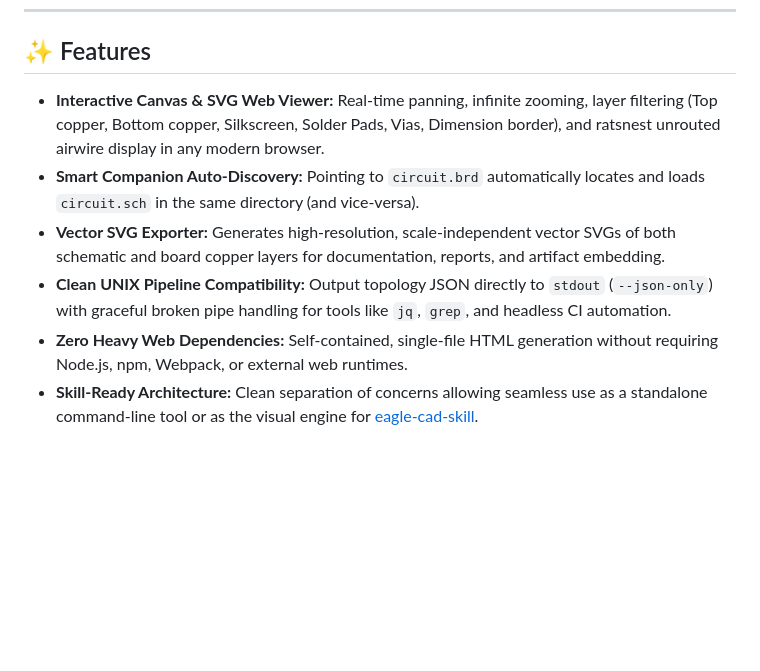
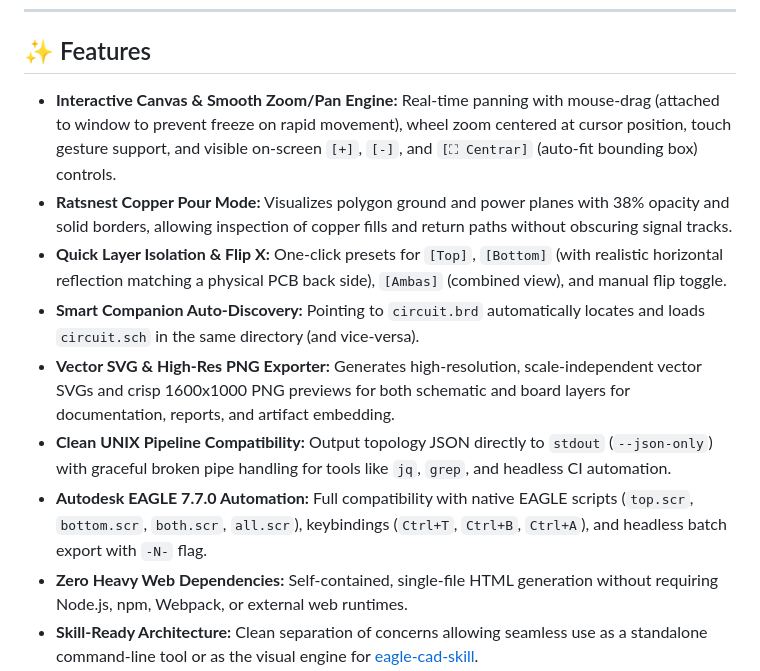
Before and after one commit to fbetancourt-dev/eagle-viewer, a Markdown page: README.md, the part around one of its changes. Drawn GitHub-style; blank space fills up the shorter version.

```diff
--- a/README.md
+++ b/README.md
@@ -45,10 +45,13 @@ flowchart TD
 
 ## ✨ Features
 
-- **Interactive Canvas & SVG Web Viewer:** Real-time panning, infinite zooming, layer filtering (Top copper, Bottom copper, Silkscreen, Solder Pads, Vias, Dimension border), and ratsnest unrouted airwire display in any modern browser.
+- **Interactive Canvas & Smooth Zoom/Pan Engine:** Real-time panning with mouse-drag (attached to window to prevent freeze on rapid movement), wheel zoom centered at cursor position, touch gesture support, and visible on-screen `[+]`, `[-]`, and `[⛶ Centrar]` (auto-fit bounding box) controls.
+- **Ratsnest Copper Pour Mode:** Visualizes polygon ground and power planes with 38% opacity and solid borders, allowing inspection of copper fills and return paths without obscuring signal tracks.
+- **Quick Layer Isolation & Flip X:** One-click presets for `[Top]`, `[Bottom]` (with realistic horizontal reflection matching a physical PCB back side), `[Ambas]` (combined view), and manual flip toggle.
 - **Smart Companion Auto-Discovery:** Pointing to `circuit.brd` automatically locates and loads `circuit.sch` in the same directory (and vice-versa).
-- **Vector SVG Exporter:** Generates high-resolution, scale-independent vector SVGs of both schematic and board copper layers for documentation, reports, and artifact embedding.
+- **Vector SVG & High-Res PNG Exporter:** Generates high-resolution, scale-independent vector SVGs and crisp 1600x1000 PNG previews for both schematic and board layers for documentation, reports, and artifact embedding.
 - **Clean UNIX Pipeline Compatibility:** Output topology JSON directly to `stdout` (`--json-only`) with graceful broken pipe handling for tools like `jq`, `grep`, and headless CI automation.
+- **Autodesk EAGLE 7.7.0 Automation:** Full compatibility with native EAGLE scripts (`top.scr`, `bottom.scr`, `both.scr`, `all.scr`), keybindings (`Ctrl+T`, `Ctrl+B`, `Ctrl+A`), and headless batch export with `-N-` flag.
 - **Zero Heavy Web Dependencies:** Self-contained, single-file HTML generation without requiring Node.js, npm, Webpack, or external web runtimes.
 - **Skill-Ready Architecture:** Clean separation of concerns allowing seamless use as a standalone command-line tool or as the visual engine for [eagle-cad-skill](https://github.com/fbetancourt-dev/eagle-cad-skill).
 
```
Also changed, not shown: other parts of README.md (+33 -0 lines).
